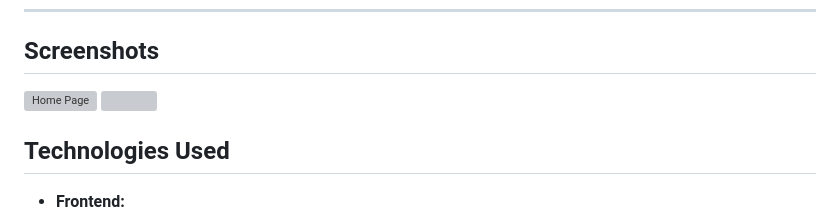
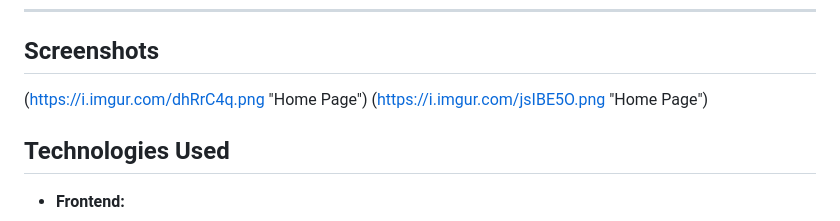
Before and after one commit to yahyaoui-mohamed/Symfony_Rent_Car_App, a Markdown page: README.md, the part around the change. Drawn GitHub-style; grey boxes are pictures that could not be loaded.

```diff
--- a/README.md
+++ b/README.md
@@ -20,8 +20,8 @@ This project is a full-featured car rental application that includes a user-faci
 
 ## Screenshots
 
-![Home Page](https://i.imgur.com/dhRrC4q.png)
-![](https://i.imgur.com/jsIBE5O.png)
+(https://i.imgur.com/dhRrC4q.png "Home Page")
+(https://i.imgur.com/jsIBE5O.png "Home Page")
 
 
 ## Technologies Used
```
